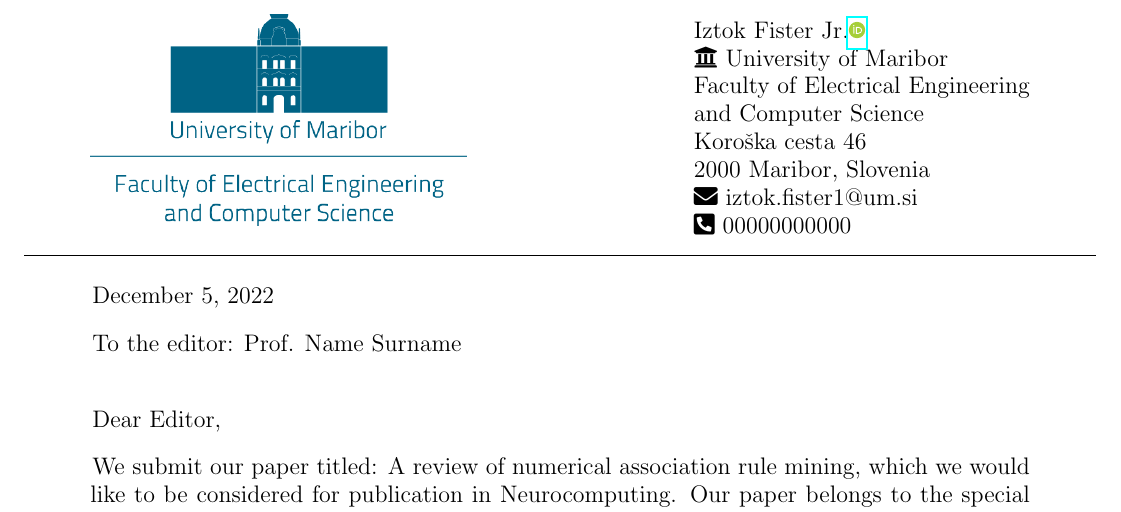
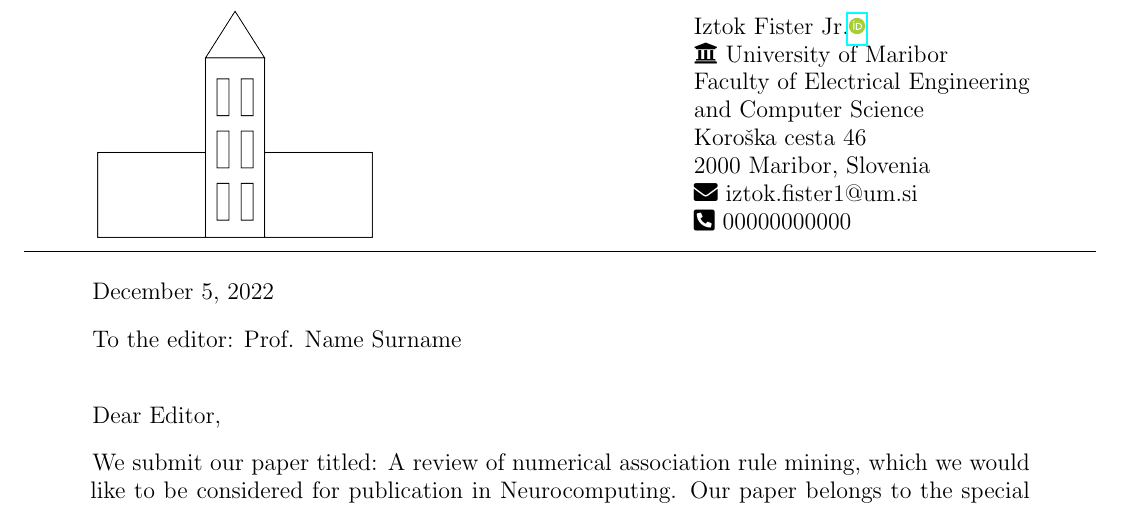
Before and after one commit to firefly-cpp/cover-letter-latex, a LaTeX document (coverletter.tex, which reads jourcl.cls): part of the page, cut so that both start at the same text. Compiled offline with pdfLaTeX.

Commit message:
Fix max height/width of logo image, keepaspectratio

```diff
--- a/coverletter.tex
+++ b/coverletter.tex
@@ -2,7 +2,7 @@
 \documentclass[afterAbstract]{jourcl}
 
 % Custom image -- already included: feri_logo_slo.png, feri_logo_eng.png, um-logo.png
-\ImagePath{imgs/feri_logo_eng.png}
+\ImagePath{imgs/building-logo.png}
 
 % recommended Editors / Reviewers -- change according to your data
 %----------------------------------------------------------------------
--- a/jourcl.cls
+++ b/jourcl.cls
@@ -84,7 +84,9 @@
 \pagestyle{fancy}
   \fancyhf{}
    % show logo of author's institution on the left side
-  \fancyhead[L]{\raisebox{\dimexpr-\height+\baselineskip}[0pt][0pt]{\includegraphics[width=.4\textwidth]{\pImagePath}}}
+  \fancyhead[L]{\raisebox{\dimexpr-\height+\baselineskip}[0pt][0pt]{
+   \includegraphics[width=7cm,height=4cm,keepaspectratio]{\pImagePath}
+  }}
   % show address on the rigt side
   \fancyhead[R]{\leavevmode\large
   \begin{tabular}[t]{l@{}}
```
